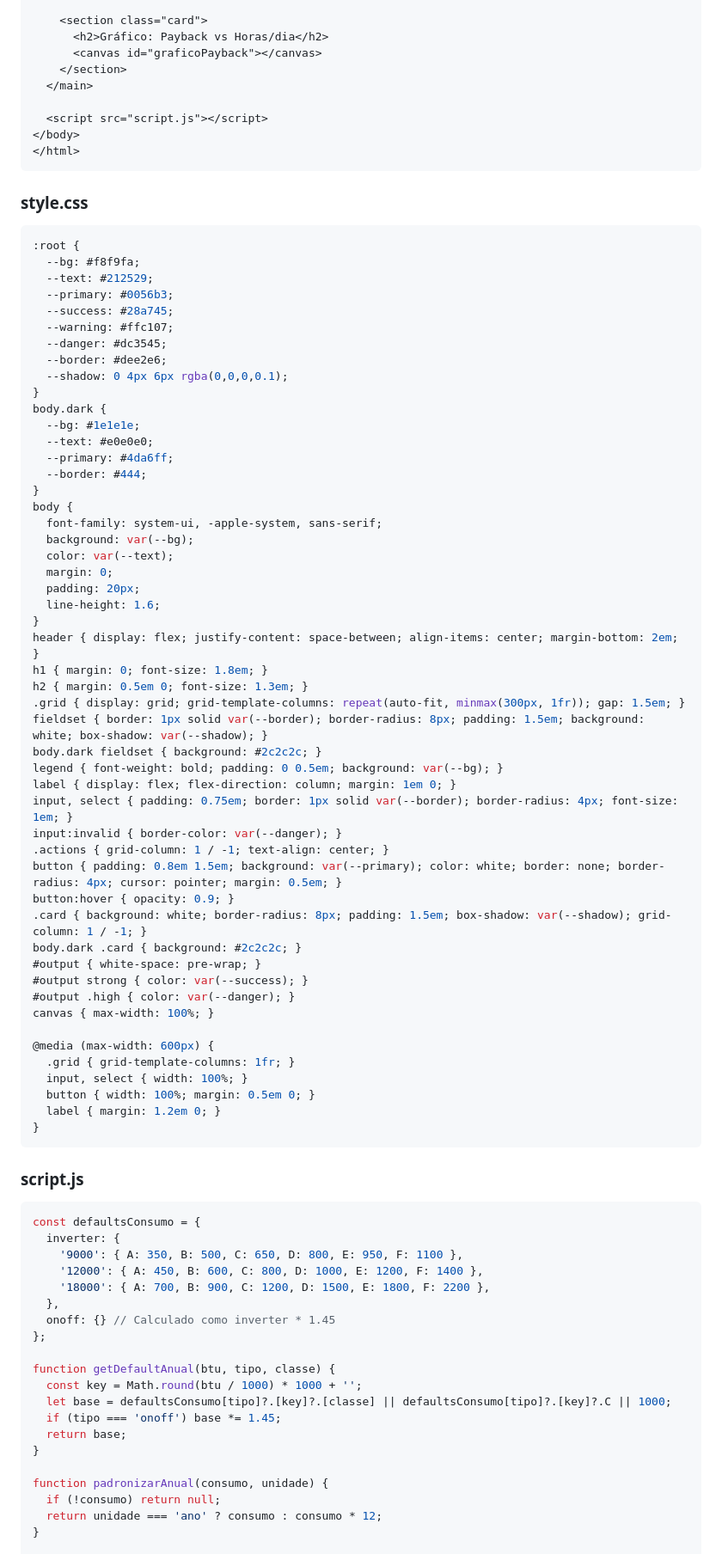
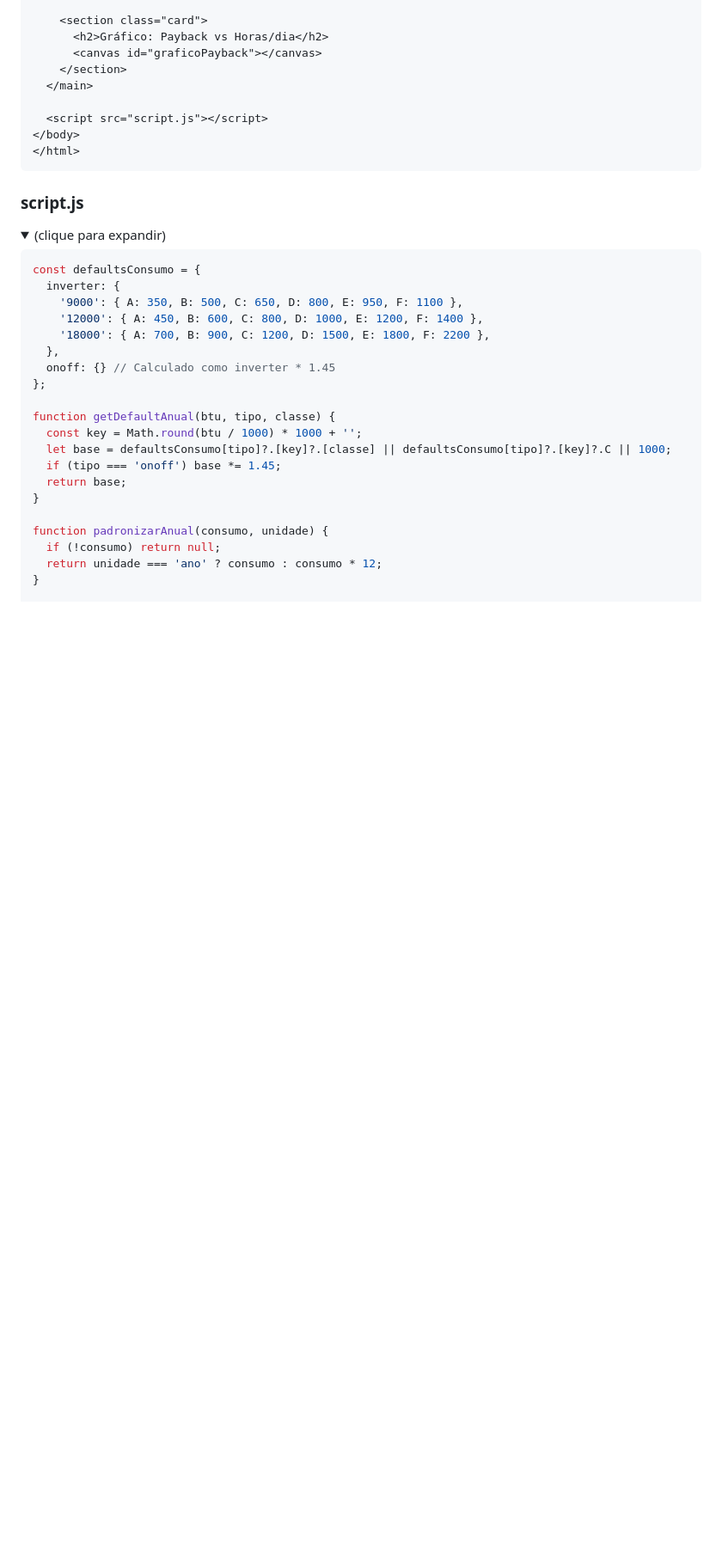
Before and after one commit to tioback/calculadora-ar-condicionado, a Markdown page: docs/CHAT_LOG - Lógica.md, the part around one of its changes. Shown at 86% size. Drawn GitHub-style; folded sections open; blank space fills up the shorter version.

Commit message:
docs: adiciona detalhes expansíveis para melhor visualização de código

````diff
--- a/docs/CHAT_LOG - Lógica.md
+++ b/docs/CHAT_LOG - Lógica.md
@@ -1605,63 +1646,12 @@ Arquivos atualizados na íntegra (substitua os anteriores no GitHub).
 </body>
 </html>
 ```
-
-### style.css
-
-```CSS
-:root {
-  --bg: #f8f9fa;
-  --text: #212529;
-  --primary: #0056b3;
-  --success: #28a745;
-  --warning: #ffc107;
-  --danger: #dc3545;
-  --border: #dee2e6;
-  --shadow: 0 4px 6px rgba(0,0,0,0.1);
-}
-body.dark {
-  --bg: #1e1e1e;
-  --text: #e0e0e0;
-  --primary: #4da6ff;
-  --border: #444;
-}
-body {
-  font-family: system-ui, -apple-system, sans-serif;
-  background: var(--bg);
-  color: var(--text);
-  margin: 0;
-  padding: 20px;
-  line-height: 1.6;
-}
-header { display: flex; justify-content: space-between; align-items: center; margin-bottom: 2em; }
-h1 { margin: 0; font-size: 1.8em; }
-h2 { margin: 0.5em 0; font-size: 1.3em; }
-.grid { display: grid; grid-template-columns: repeat(auto-fit, minmax(300px, 1fr)); gap: 1.5em; }
-fieldset { border: 1px solid var(--border); border-radius: 8px; padding: 1.5em; background: white; box-shadow: var(--shadow); }
-body.dark fieldset { background: #2c2c2c; }
-legend { font-weight: bold; padding: 0 0.5em; background: var(--bg); }
-label { display: flex; flex-direction: column; margin: 1em 0; }
-input, select { padding: 0.75em; border: 1px solid var(--border); border-radius: 4px; font-size: 1em; }
-input:invalid { border-color: var(--danger); }
-.actions { grid-column: 1 / -1; text-align: center; }
-button { padding: 0.8em 1.5em; background: var(--primary); color: white; border: none; border-radius: 4px; cursor: pointer; margin: 0.5em; }
-button:hover { opacity: 0.9; }
-.card { background: white; border-radius: 8px; padding: 1.5em; box-shadow: var(--shadow); grid-column: 1 / -1; }
-body.dark .card { background: #2c2c2c; }
-#output { white-space: pre-wrap; }
-#output strong { color: var(--success); }
-#output .high { color: var(--danger); }
-canvas { max-width: 100%; }
-
-@media (max-width: 600px) {
-  .grid { grid-template-columns: 1fr; }
-  input, select { width: 100%; }
-  button { width: 100%; margin: 0.5em 0; }
-  label { margin: 1.2em 0; }
-}
-```
+</details>
 
 ### script.js
+
+<details>
+    <summary>(clique para expandir)</summary>
 
 ```JavaScript
 const defaultsConsumo = {
````
Also changed, not shown: other parts of docs/CHAT_LOG - Lógica.md (+55 -1 lines).
